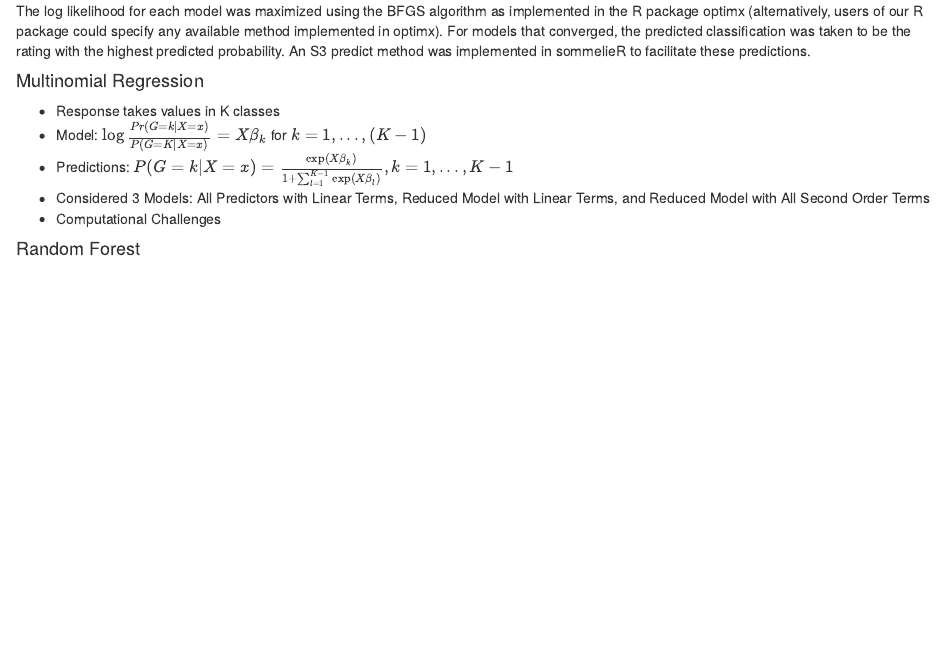
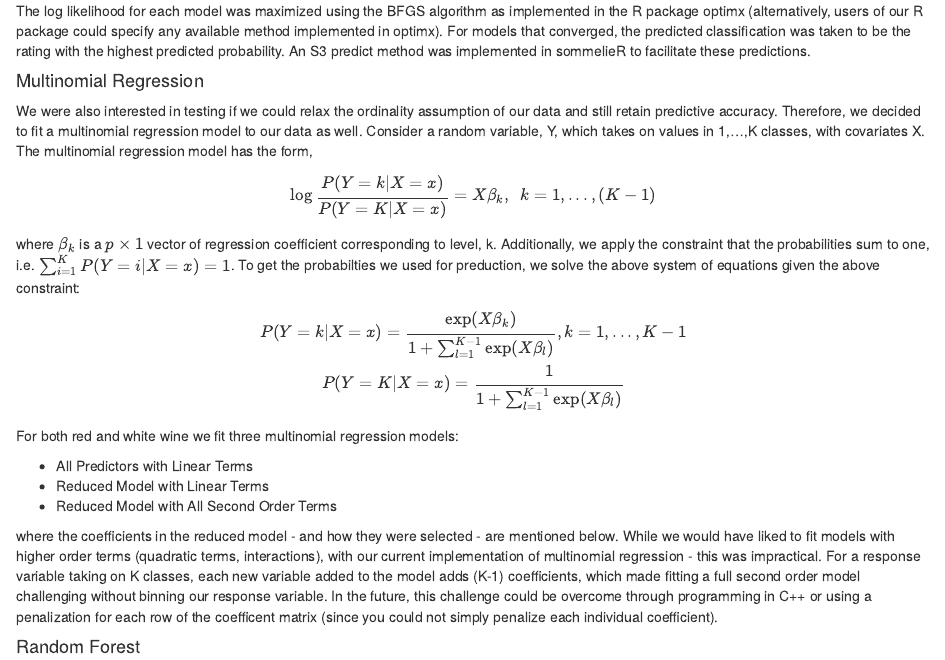
Before and after one commit to group-wine/wine-project, an R Markdown document (report.Rmd): the page in a window 1100 px wide, from 1800 px down. Rendered offline with R 4.5, knitr and Pandoc, with nearby package versions; some code elsewhere in the file could not run offline.

Commit message:
Update Multinomial Methods section

```diff
--- a/report.Rmd
+++ b/report.Rmd
@@ -289,11 +289,25 @@ Where $\alpha_j > \alpha_i$ for $j > i$, and $x^T_{i*}$ and $x^T_{i**}$ are subm
 
 #### Multinomial Regression
 
-* Response takes values in K classes
-* Model: $\log \frac{Pr(G = k | X = x)}{P(G = K | X = x)} = X\beta_k$ for $k = 1,...,(K-1)$
-* Predictions: $P(G = k | X = x) = \frac{\exp(X\beta_k)}{1 + \sum_{l = 1}^{K - 1}\exp(X\beta_l)},k = 1,..., K-1$
-* Considered 3 Models: All Predictors with Linear Terms, Reduced Model with Linear Terms, and Reduced Model with All Second Order Terms
-* Computational Challenges
+  We were also interested in testing if we could relax the ordinality assumption of our data and still retain predictive accuracy. Therefore, we decided to fit a multinomial regression model to our data as well.
+  Consider a random variable, Y, which takes on values in 1,...,K classes, with covariates X. The multinomial regression model has the form,
+
+  $$\log \frac{P(Y = k | X = x)}{P(Y = K | X = x)} = X\beta_k,\ \ k = 1,...,(K-1)$$
+
+where $\beta_k$ is a $p \times 1$ vector of regression coefficient corresponding to level, k. Additionally, we apply the constraint that the probabilities sum to one, i.e. $\sum_{i = 1}^K P(Y = i | X = x) = 1$.
+  To get the probabilties we used for preduction, we solve the above system of equations given the above constraint:
+
+  $$P(Y = k | X = x) = \frac{\exp(X\beta_k)}{1 + \sum_{l = 1}^{K - 1}\exp(X\beta_l)},k = 1,..., K-1 \\
+  P(Y = K | X = x) = \frac{1}{1 + \sum_{l = 1}^{K - 1}\exp(X\beta_l)}$$
+
+  For both red and white wine we fit three multinomial regression models:
+
+* All Predictors with Linear Terms
+* Reduced Model with Linear Terms
+* Reduced Model with All Second Order Terms
+
+where the coefficients in the reduced model - and how they were selected - are mentioned below.
+  While we would have liked to fit models with higher order terms (quadratic terms, interactions), with our current implementation of multinomial regression - this was impractical. For a response variable taking on K classes, each new variable added to the model adds (K-1) coefficients, which made fitting a full second order model challenging without binning our response variable. In the future, this challenge could be overcome through programming in C++ or using a penalization for each row of the coefficent matrix (since you could not simply penalize each individual coefficient).
 
 #### Random Forest
 
```
